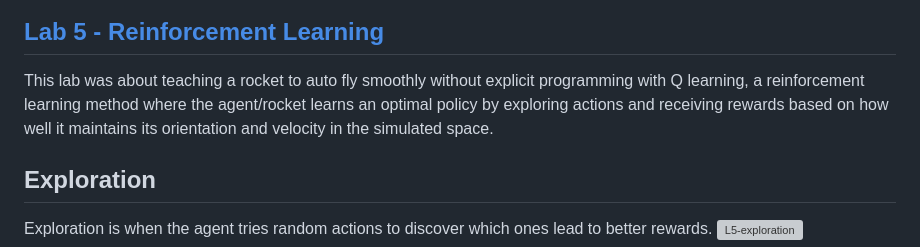
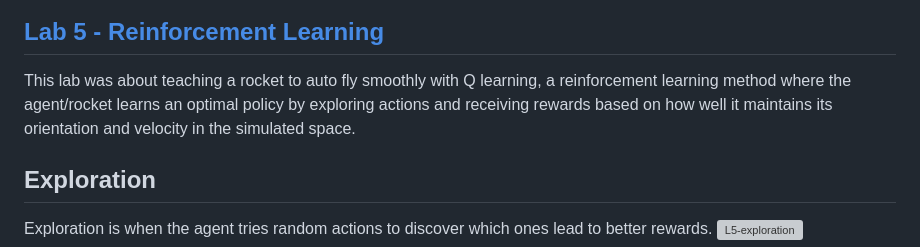
Before and after one commit to Abbasalubeid/Artificial-Intelligence, a Markdown page: README.md, the part around the change. GitHub-like rendering; grey boxes are pictures that could not be loaded.

```diff
--- a/README.md
+++ b/README.md
@@ -29,7 +29,7 @@ This lab is about building and testing Bayesian Networks to make predictions.
 
 ## [Lab 5 - Reinforcement Learning](https://github.com/Abbasalubeid/Artificial-Intelligence/tree/main/lab5-reinforcement-learning/rl_workspace)
 
-This lab was about teaching a rocket to auto fly smoothly without explicit programming with Q learning, a reinforcement learning method where the agent/rocket learns an optimal policy by exploring actions and receiving rewards based on how well it maintains its orientation and velocity in the simulated space.
+This lab was about teaching a rocket to auto fly smoothly with Q learning, a reinforcement learning method where the agent/rocket learns an optimal policy by exploring actions and receiving rewards based on how well it maintains its orientation and velocity in the simulated space.
 
 ## Exploration
 Exploration is when the agent tries random actions to discover which ones lead to better rewards.
```
